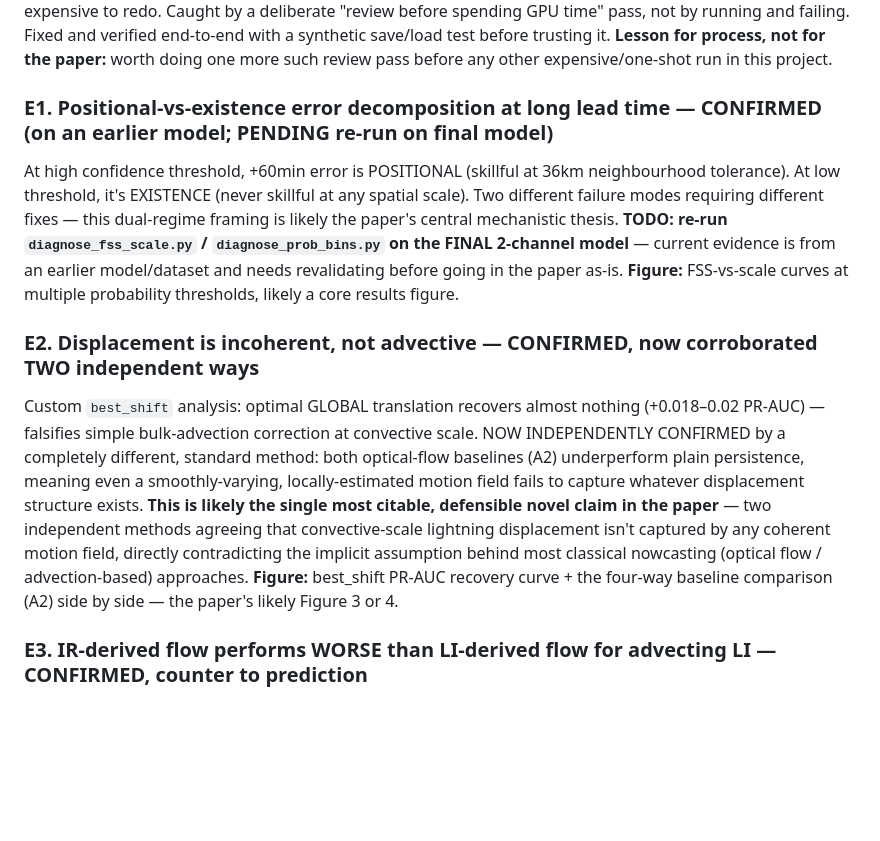
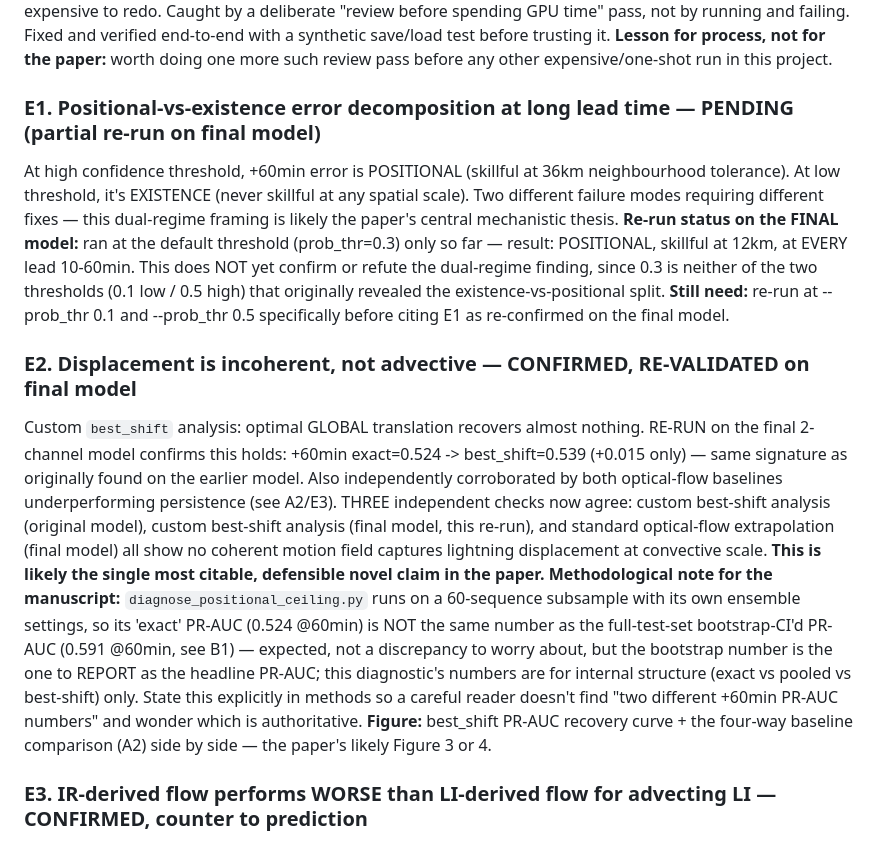
Before and after one commit to vladlanda/DDIM-LI, a Markdown page: FINDINGS.md, the part around the change. Rendered like a GitHub page; blank space fills up the shorter version.

Commit message:
Update E1/E2: best_shift confirmed on final model (3rd independent check), FSS dual-regime re-run still needs prob_thr 0.1 and 0.5 specifically

```diff
--- a/FINDINGS.md
+++ b/FINDINGS.md
@@ -164,30 +164,41 @@ with a synthetic save/load test before trusting it.
 **Lesson for process, not for the paper:** worth doing one more such
 review pass before any other expensive/one-shot run in this project.
 
-### E1. Positional-vs-existence error decomposition at long lead time — CONFIRMED (on an earlier model; PENDING re-run on final model)
+### E1. Positional-vs-existence error decomposition at long lead time — PENDING (partial re-run on final model)
 At high confidence threshold, +60min error is POSITIONAL (skillful at
 36km neighbourhood tolerance). At low threshold, it's EXISTENCE (never
 skillful at any spatial scale). Two different failure modes requiring
 different fixes — this dual-regime framing is likely the paper's central
-mechanistic thesis. **TODO: re-run `diagnose_fss_scale.py` /
-`diagnose_prob_bins.py` on the FINAL 2-channel model** — current evidence
-is from an earlier model/dataset and needs revalidating before going in
-the paper as-is.
-**Figure:** FSS-vs-scale curves at multiple probability thresholds,
-likely a core results figure.
+mechanistic thesis.
+**Re-run status on the FINAL model:** ran at the default threshold
+(prob_thr=0.3) only so far — result: POSITIONAL, skillful at 12km, at
+EVERY lead 10-60min. This does NOT yet confirm or refute the dual-regime
+finding, since 0.3 is neither of the two thresholds (0.1 low / 0.5 high)
+that originally revealed the existence-vs-positional split. **Still
+need:** re-run at --prob_thr 0.1 and --prob_thr 0.5 specifically before
+citing E1 as re-confirmed on the final model.
 
-### E2. Displacement is incoherent, not advective — CONFIRMED, now corroborated TWO independent ways
+### E2. Displacement is incoherent, not advective — CONFIRMED, RE-VALIDATED on final model
 Custom `best_shift` analysis: optimal GLOBAL translation recovers almost
-nothing (+0.018–0.02 PR-AUC) — falsifies simple bulk-advection correction
-at convective scale. NOW INDEPENDENTLY CONFIRMED by a completely
-different, standard method: both optical-flow baselines (A2) underperform
-plain persistence, meaning even a smoothly-varying, locally-estimated
-motion field fails to capture whatever displacement structure exists.
+nothing. RE-RUN on the final 2-channel model confirms this holds:
++60min exact=0.524 -> best_shift=0.539 (+0.015 only) — same signature as
+originally found on the earlier model. Also independently corroborated
+by both optical-flow baselines underperforming persistence (see A2/E3).
+THREE independent checks now agree: custom best-shift analysis (original
+model), custom best-shift analysis (final model, this re-run), and
+standard optical-flow extrapolation (final model) all show no coherent
+motion field captures lightning displacement at convective scale.
 **This is likely the single most citable, defensible novel claim in the
-paper** — two independent methods agreeing that convective-scale
-lightning displacement isn't captured by any coherent motion field,
-directly contradicting the implicit assumption behind most classical
-nowcasting (optical flow / advection-based) approaches.
+paper.**
+**Methodological note for the manuscript:** `diagnose_positional_ceiling.py`
+runs on a 60-sequence subsample with its own ensemble settings, so its
+'exact' PR-AUC (0.524 @60min) is NOT the same number as the full-test-set
+bootstrap-CI'd PR-AUC (0.591 @60min, see B1) — expected, not a
+discrepancy to worry about, but the bootstrap number is the one to
+REPORT as the headline PR-AUC; this diagnostic's numbers are for
+internal structure (exact vs pooled vs best-shift) only. State this
+explicitly in methods so a careful reader doesn't find "two different
++60min PR-AUC numbers" and wonder which is authoritative.
 **Figure:** best_shift PR-AUC recovery curve + the four-way baseline
 comparison (A2) side by side — the paper's likely Figure 3 or 4.
 
```
